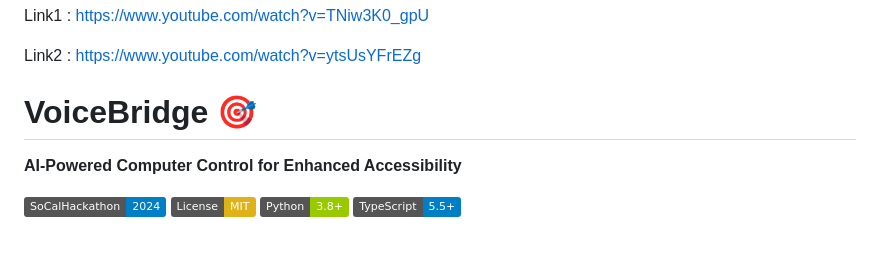
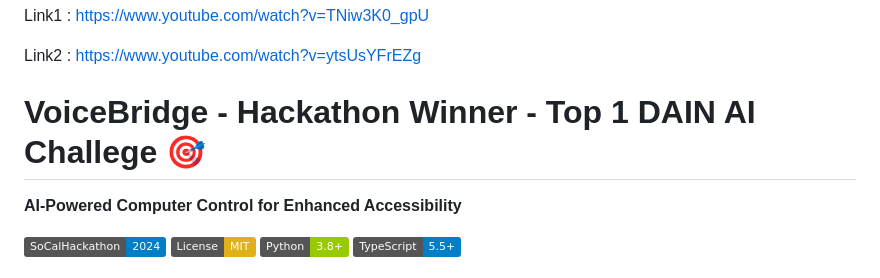
Before and after one commit to quachphu/Hackathon, a Markdown page: SoCalHackathon2024-main/README.md, the part around the change. GitHub-like rendering; badges without logos; blank space fills up the shorter version.

```diff
--- a/SoCalHackathon2024-main/README.md
+++ b/SoCalHackathon2024-main/README.md
@@ -3,7 +3,7 @@ Link1 : https://www.youtube.com/watch?v=TNiw3K0_gpU
 
 Link2 : https://www.youtube.com/watch?v=ytsUsYFrEZg
 
-# VoiceBridge 🎯
+# VoiceBridge - Hackathon Winner - Top 1 DAIN AI Challege  🎯
 
 **AI-Powered Computer Control for Enhanced Accessibility**
 
```
